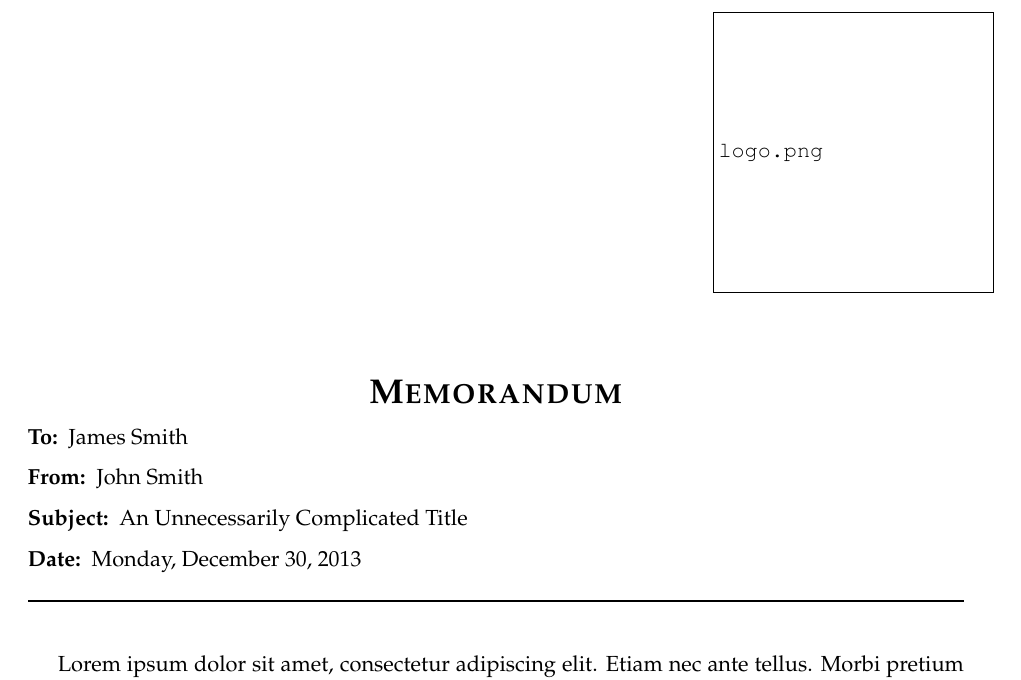
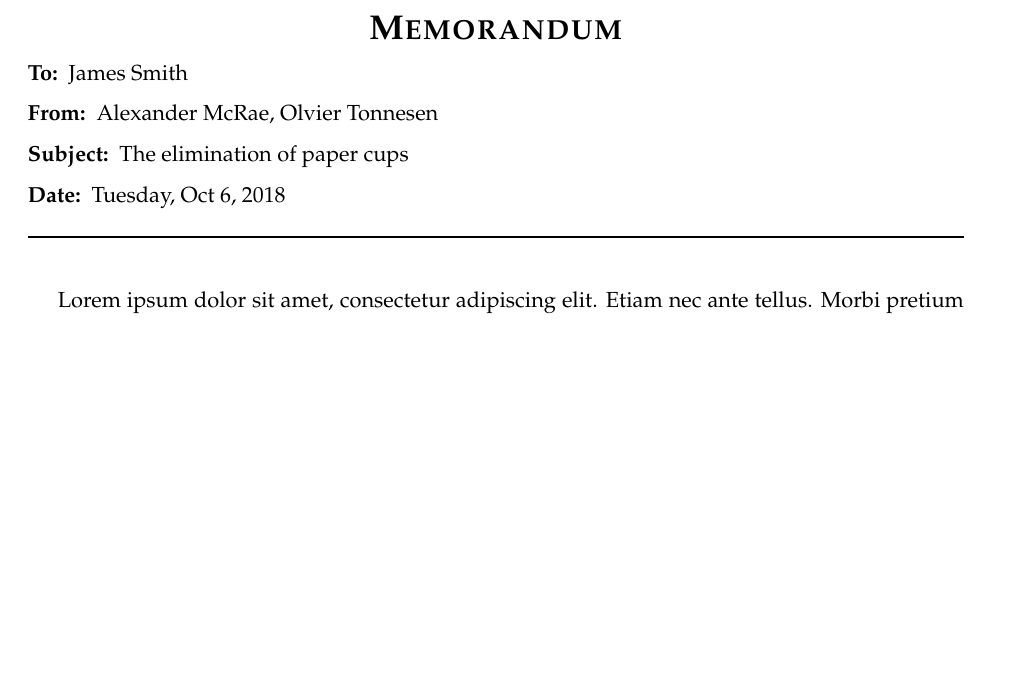
Before and after one commit to otonnesen/Paper-Cup-Proposal, a LaTeX document (memo.tex): part of the page, cut at the place of the change, the shorter picture padded with empty space. The pictures show the PDF file memo.pdf that the author committed with the source.

Commit message:
Got rid of logo

```diff
--- a/memo.tex
+++ b/memo.tex
@@ -26,13 +26,13 @@
 
 \memoto{James Smith} % Recipient(s)
 
-\memofrom{John Smith} % Sender(s)
+\memofrom{Alexander McRae, Olvier Tonnesen} % Sender(s)
 
-\memosubject{An Unnecessarily Complicated Title} % Memo subject
+\memosubject{The elimination of paper cups} % Memo subject
 
-\memodate{Monday, December 30, 2013} % Date, set to \today for automatically printing todays date
+\memodate{Tuesday, Oct 6, 2018} % Date, set to \today for automatically printing todays date
 
-\logo{\includegraphics[width=0.3\textwidth]{logo.png}} % Institution logo at the top right of the memo, comment out this line for no logo
+%\logo{\includegraphics[width=0.3\textwidth]{logo.png}} % Institution logo at the top right of the memo, comment out this line for no logo
 
 %----------------------------------------------------------------------------------------
 
```
Also changed, not shown: memo.pdf.
